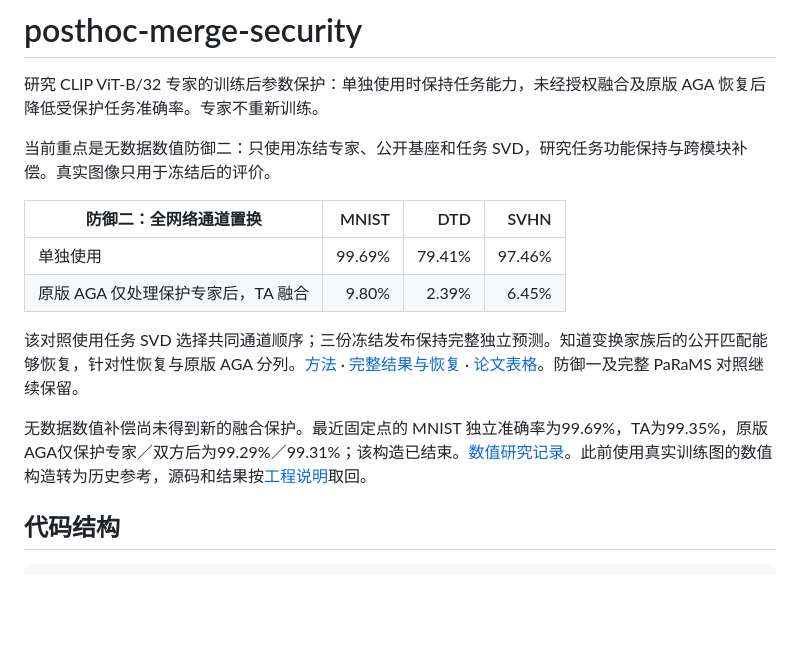
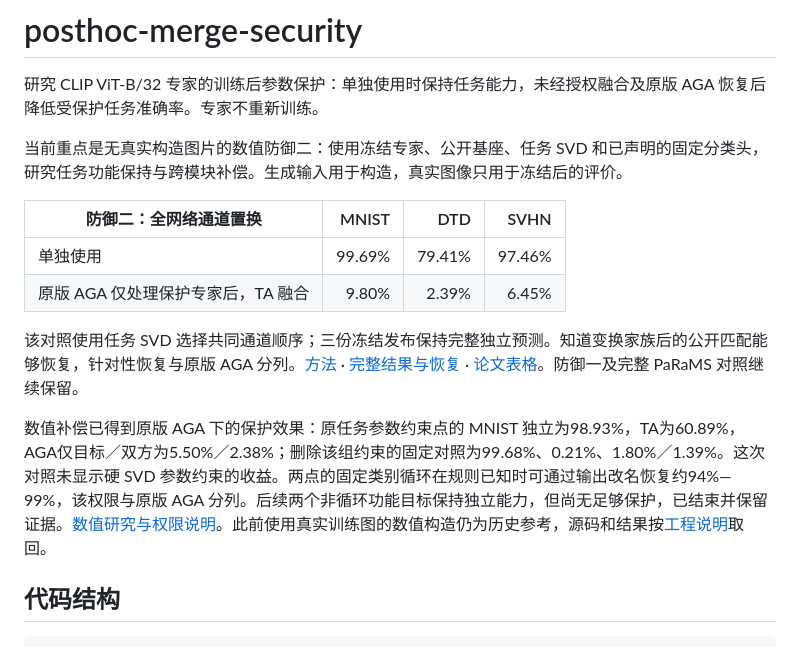
Before and after one commit to Jpl-hub/posthoc-merge-security, a Markdown page: README.md, the part around the change. Drawn GitHub-style; blank space fills up the shorter version.

```diff
--- a/README.md
+++ b/README.md
@@ -2,7 +2,7 @@
 
 研究 CLIP ViT-B/32 专家的训练后参数保护：单独使用时保持任务能力，未经授权融合及原版 AGA 恢复后降低受保护任务准确率。专家不重新训练。
 
-当前重点是无数据数值防御二：只使用冻结专家、公开基座和任务 SVD，研究任务功能保持与跨模块补偿。真实图像只用于冻结后的评价。
+当前重点是无真实构造图片的数值防御二：使用冻结专家、公开基座、任务 SVD 和已声明的固定分类头，研究任务功能保持与跨模块补偿。生成输入用于构造，真实图像只用于冻结后的评价。
 
 | 防御二：全网络通道置换 | MNIST | DTD | SVHN |
 |---|---:|---:|---:|
@@ -11,7 +11,7 @@
 
 该对照使用任务 SVD 选择共同通道顺序；三份冻结发布保持完整独立预测。知道变换家族后的公开匹配能够恢复，针对性恢复与原版 AGA 分列。[方法](results/task_directed_pairing/method.md) · [完整结果与恢复](results/task_directed_pairing/summary.md) · [论文表格](results/paper_tables/README.md)。防御一及完整 PaRaMS 对照继续保留。
 
-无数据数值补偿尚未得到新的融合保护。最近固定点的 MNIST 独立准确率为99.69%，TA为99.35%，原版AGA仅保护专家／双方后为99.29%／99.31%；该构造已结束。[数值研究记录](results/data_free_compensation/summary.md)。此前使用真实训练图的数值构造转为历史参考，源码和结果按[工程说明](docs/engineering.md)取回。
+数值补偿已得到原版 AGA 下的保护效果：原任务参数约束点的 MNIST 独立为98.93%，TA为60.89%，AGA仅目标／双方为5.50%／2.38%；删除该组约束的固定对照为99.68%、0.21%、1.80%／1.39%。这次对照未显示硬 SVD 参数约束的收益。两点的固定类别循环在规则已知时可通过输出改名恢复约94%—99%，该权限与原版 AGA 分列。后续两个非循环功能目标保持独立能力，但尚无足够保护，已结束并保留证据。[数值研究与权限说明](results/data_free_compensation/summary.md)。此前使用真实训练图的数值构造仍为历史参考，源码和结果按[工程说明](docs/engineering.md)取回。
 
 ## 代码结构
 
```
Also changed, not shown: docs/engineering.md (+3 -1 lines).
